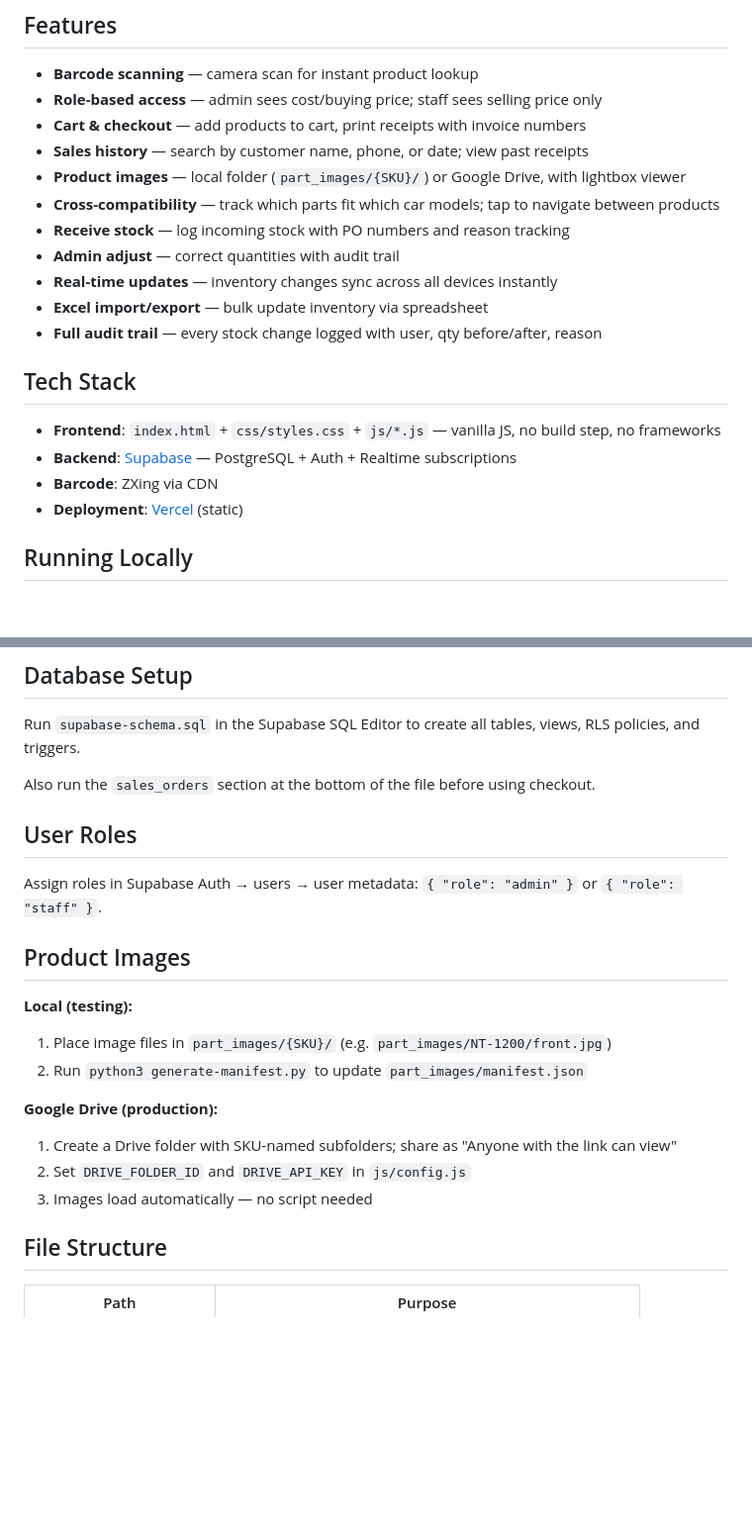
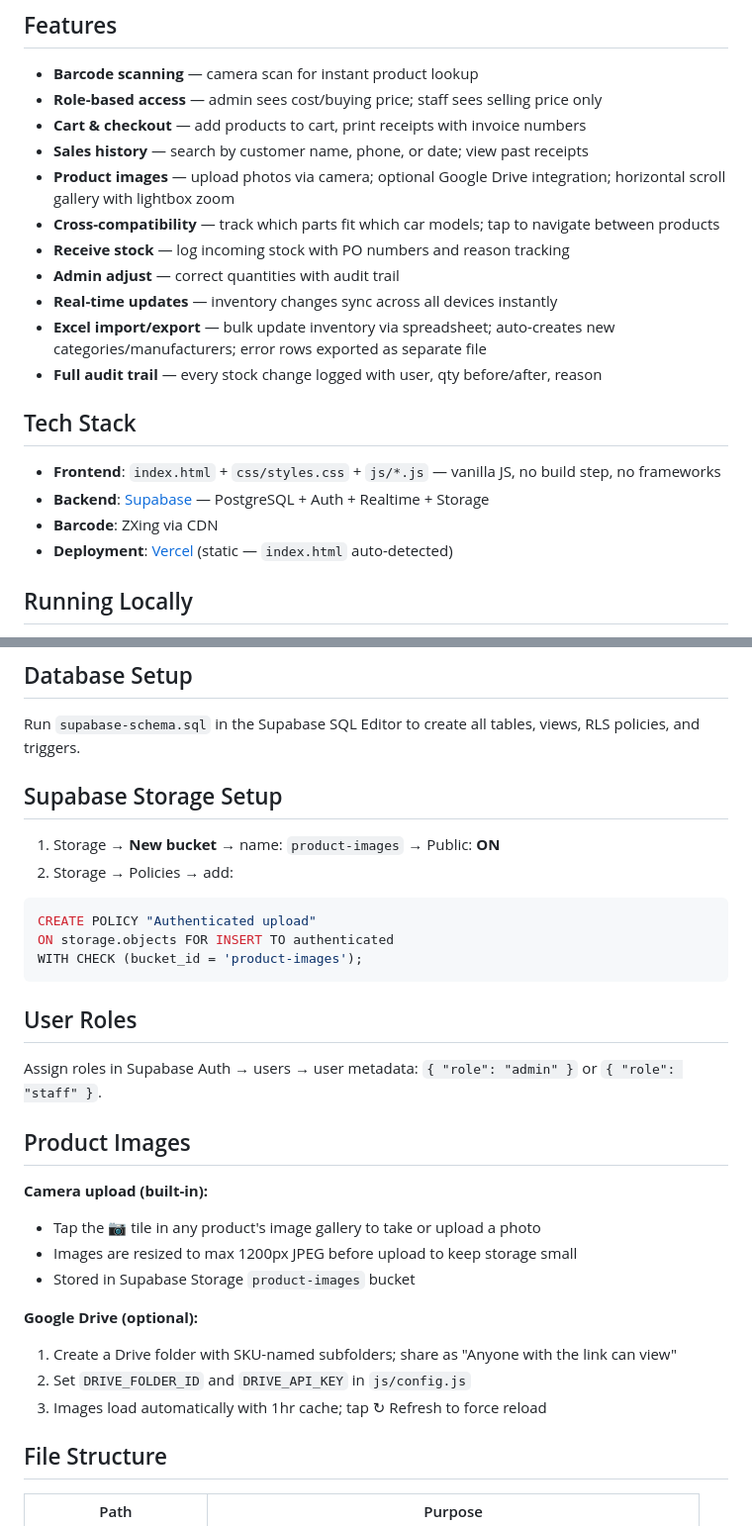
Before and after one commit to Philngtn/warehouse_nt120, a Markdown page: README.md, 2 parts joined by grey strips. Shown at 99% size. Drawn GitHub-style; blank space fills up the shorter version.

````diff
--- a/README.md
+++ b/README.md
@@ -8,20 +8,20 @@ Mobile-first warehouse management app for NgocThanh automotive parts store. Buil
 - **Role-based access** — admin sees cost/buying price; staff sees selling price only
 - **Cart & checkout** — add products to cart, print receipts with invoice numbers
 - **Sales history** — search by customer name, phone, or date; view past receipts
-- **Product images** — local folder (`part_images/{SKU}/`) or Google Drive, with lightbox viewer
+- **Product images** — upload photos via camera; optional Google Drive integration; horizontal scroll gallery with lightbox zoom
 - **Cross-compatibility** — track which parts fit which car models; tap to navigate between products
 - **Receive stock** — log incoming stock with PO numbers and reason tracking
 - **Admin adjust** — correct quantities with audit trail
 - **Real-time updates** — inventory changes sync across all devices instantly
-- **Excel import/export** — bulk update inventory via spreadsheet
+- **Excel import/export** — bulk update inventory via spreadsheet; auto-creates new categories/manufacturers; error rows exported as separate file
 - **Full audit trail** — every stock change logged with user, qty before/after, reason
 
 ## Tech Stack
 
 - **Frontend**: `index.html` + `css/styles.css` + `js/*.js` — vanilla JS, no build step, no frameworks
-- **Backend**: [Supabase](https://supabase.com) — PostgreSQL + Auth + Realtime subscriptions
+- **Backend**: [Supabase](https://supabase.com) — PostgreSQL + Auth + Realtime + Storage
 - **Barcode**: ZXing via CDN
-- **Deployment**: [Vercel](https://vercel.com) (static)
+- **Deployment**: [Vercel](https://vercel.com) (static — `index.html` auto-detected)
 
 ## Running Locally
 
@@ -36,7 +36,15 @@ Push to GitHub and connect the repo in Vercel. Supabase credentials are in `js/c
 
 Run `supabase-schema.sql` in the Supabase SQL Editor to create all tables, views, RLS policies, and triggers.
 
-Also run the `sales_orders` section at the bottom of the file before using checkout.
+## Supabase Storage Setup
+
+1. Storage → **New bucket** → name: `product-images` → Public: **ON**
+2. Storage → Policies → add:
+```sql
+CREATE POLICY "Authenticated upload"
+ON storage.objects FOR INSERT TO authenticated
+WITH CHECK (bucket_id = 'product-images');
+```
 
 ## User Roles
 
@@ -44,14 +52,15 @@ Assign roles in Supabase Auth → users → user metadata: `{ "role": "admin" }`
 
 ## Product Images
 
-**Local (testing):**
-1. Place image files in `part_images/{SKU}/` (e.g. `part_images/NT-1200/front.jpg`)
-2. Run `python3 generate-manifest.py` to update `part_images/manifest.json`
+**Camera upload (built-in):**
+- Tap the 📷 tile in any product's image gallery to take or upload a photo
+- Images are resized to max 1200px JPEG before upload to keep storage small
+- Stored in Supabase Storage `product-images` bucket
 
-**Google Drive (production):**
+**Google Drive (optional):**
 1. Create a Drive folder with SKU-named subfolders; share as "Anyone with the link can view"
 2. Set `DRIVE_FOLDER_ID` and `DRIVE_API_KEY` in `js/config.js`
-3. Images load automatically — no script needed
+3. Images load automatically with 1hr cache; tap ↻ Refresh to force reload
 
 ## File Structure
 
````
Also changed, not shown: other parts of README.md (+2 -4 lines), CLAUDE.md (+13 -21 lines).
